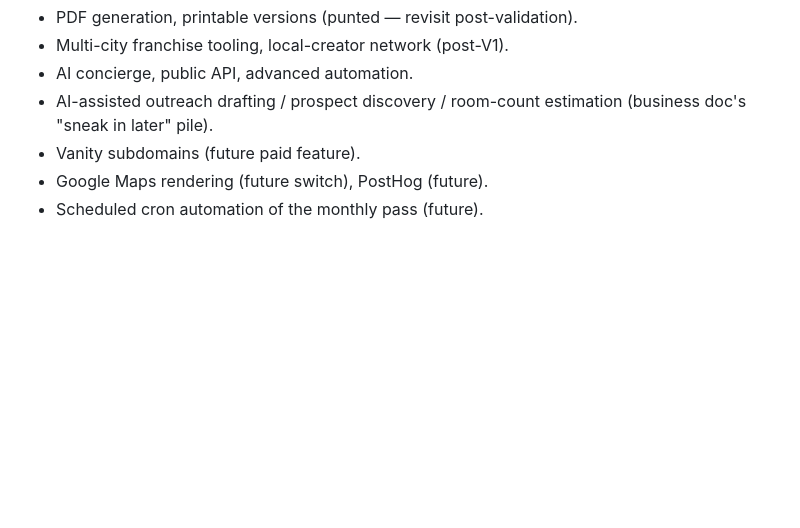
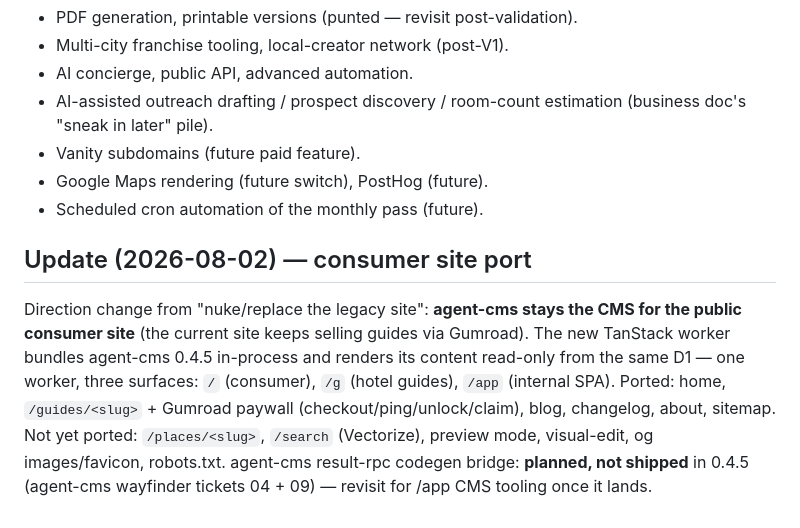
Before and after one commit to jokull/rvkfoodie, a Markdown page: .wayfinder/map.md, the part around the change. Rendered like a GitHub page; blank space fills up the shorter version.

Commit message:
Note the consumer-site port in the wayfinder map

```diff
--- a/.wayfinder/map.md
+++ b/.wayfinder/map.md
@@ -135,3 +135,17 @@ guides.digest baseline-diff emails; remote migration pending deploy).
 - Vanity subdomains (future paid feature).
 - Google Maps rendering (future switch), PostHog (future).
 - Scheduled cron automation of the monthly pass (future).
+
+## Update (2026-08-02) — consumer site port
+
+Direction change from "nuke/replace the legacy site": **agent-cms stays the
+CMS for the public consumer site** (the current site keeps selling guides via
+Gumroad). The new TanStack worker bundles agent-cms 0.4.5 in-process and
+renders its content read-only from the same D1 — one worker, three surfaces:
+`/` (consumer), `/g` (hotel guides), `/app` (internal SPA). Ported: home,
+`/guides/<slug>` + Gumroad paywall (checkout/ping/unlock/claim), blog,
+changelog, about, sitemap. Not yet ported: `/places/<slug>`, `/search`
+(Vectorize), preview mode, visual-edit, og images/favicon, robots.txt.
+agent-cms result-rpc codegen bridge: **planned, not shipped** in 0.4.5
+(agent-cms wayfinder tickets 04 + 09) — revisit for /app CMS tooling once it
+lands.
```
